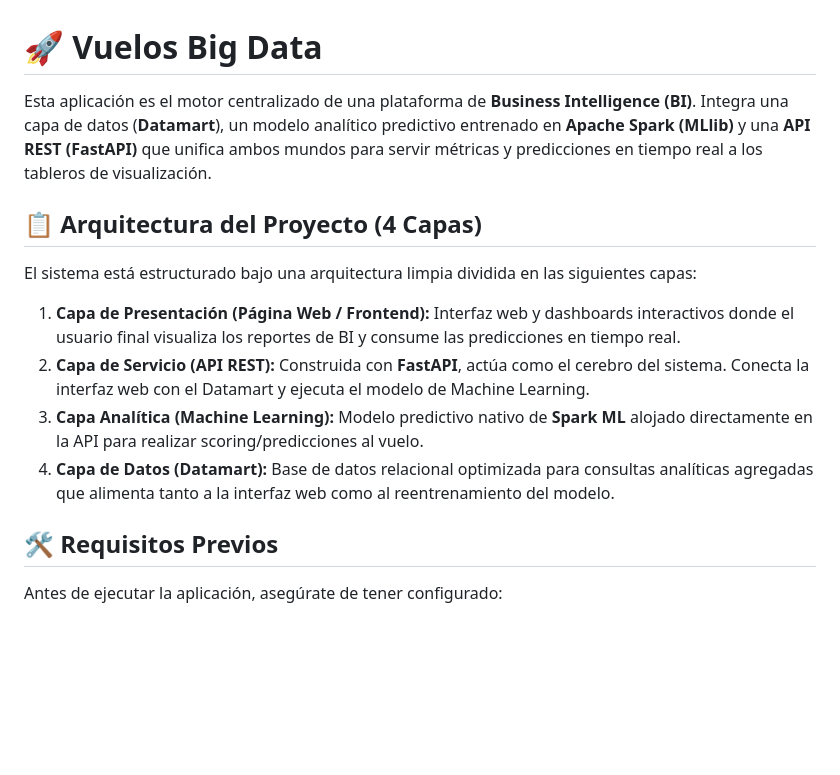
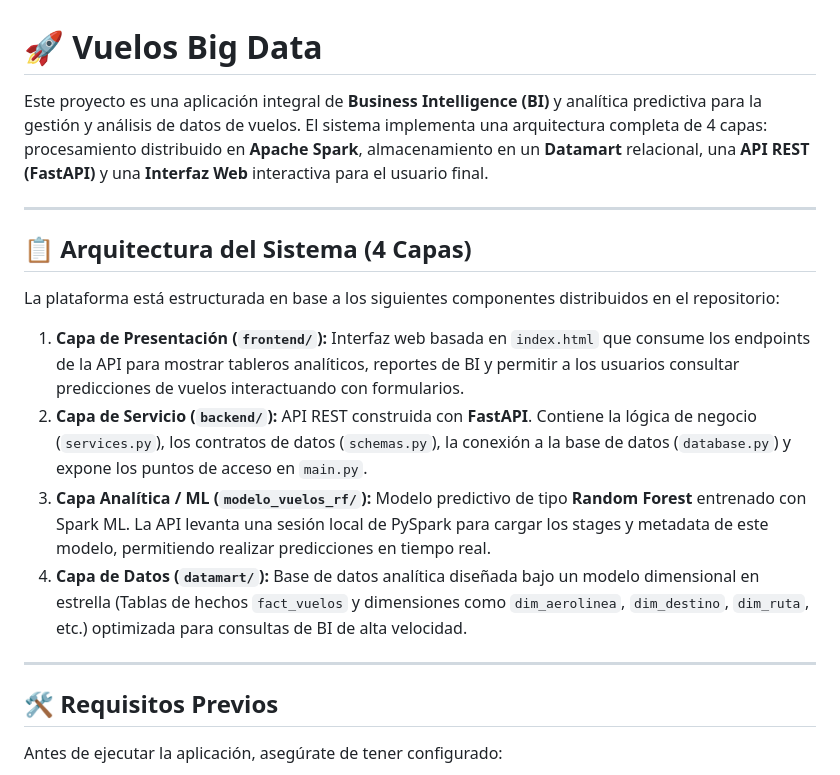
Before and after one commit to mermelose/vuelos, a Markdown page: README.md, the part around one of its changes. Rendered like a GitHub page; blank space fills up the shorter version.

```diff
--- a/README.md
+++ b/README.md
@@ -1,16 +1,19 @@
 # 🚀 Vuelos Big Data
 
-Esta aplicación es el motor centralizado de una plataforma de **Business Intelligence (BI)**. Integra una capa de datos (**Datamart**), un modelo analítico predictivo entrenado en **Apache Spark (MLlib)** y una **API REST (FastAPI)** que unifica ambos mundos para servir métricas y predicciones en tiempo real a los tableros de visualización.
+Este proyecto es una aplicación integral de **Business Intelligence (BI)** y analítica predictiva para la gestión y análisis de datos de vuelos. El sistema implementa una arquitectura completa de 4 capas: procesamiento distribuido en **Apache Spark**, almacenamiento en un **Datamart** relacional, una **API REST (FastAPI)** y una **Interfaz Web** interactiva para el usuario final.
 
-## 📋 Arquitectura del Proyecto (4 Capas)
+---
 
-El sistema está estructurado bajo una arquitectura limpia dividida en las siguientes capas:
+## 📋 Arquitectura del Sistema (4 Capas)
 
-1. **Capa de Presentación (Página Web / Frontend):** Interfaz web y dashboards interactivos donde el usuario final visualiza los reportes de BI y consume las predicciones en tiempo real.
-2. **Capa de Servicio (API REST):** Construida con **FastAPI**, actúa como el cerebro del sistema. Conecta la interfaz web con el Datamart y ejecuta el modelo de Machine Learning.
-3. **Capa Analítica (Machine Learning):** Modelo predictivo nativo de **Spark ML** alojado directamente en la API para realizar scoring/predicciones al vuelo.
-4. **Capa de Datos (Datamart):** Base de datos relacional optimizada para consultas analíticas agregadas que alimenta tanto a la interfaz web como al reentrenamiento del modelo.
+La plataforma está estructurada en base a los siguientes componentes distribuidos en el repositorio:
 
+1. **Capa de Presentación (`frontend/`):** Interfaz web basada en `index.html` que consume los endpoints de la API para mostrar tableros analíticos, reportes de BI y permitir a los usuarios consultar predicciones de vuelos interactuando con formularios.
+2. **Capa de Servicio (`backend/`):** API REST construida con **FastAPI**. Contiene la lógica de negocio (`services.py`), los contratos de datos (`schemas.py`), la conexión a la base de datos (`database.py`) y expone los puntos de acceso en `main.py`.
+3. **Capa Analítica / ML (`modelo_vuelos_rf/`):** Modelo predictivo de tipo **Random Forest** entrenado con Spark ML. La API levanta una sesión local de PySpark para cargar los stages y metadata de este modelo, permitiendo realizar predicciones en tiempo real.
+4. **Capa de Datos (`datamart/`):** Base de datos analítica diseñada bajo un modelo dimensional en estrella (Tablas de hechos `fact_vuelos` y dimensiones como `dim_aerolinea`, `dim_destino`, `dim_ruta`, etc.) optimizada para consultas de BI de alta velocidad.
+
+---
 
 ## 🛠️ Requisitos Previos
 
```
Also changed, not shown: other parts of README.md (+43 -35 lines).
